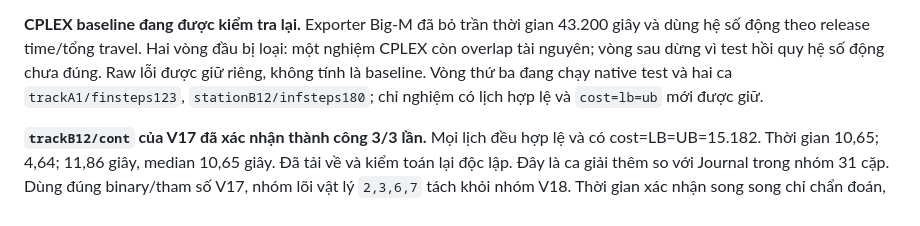
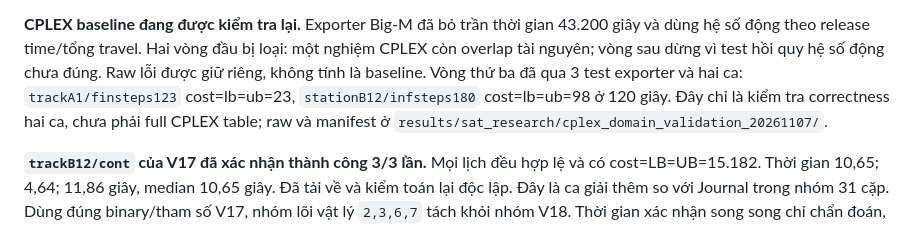
Before and after one commit to maxsat-tsp/maxsattrainscheduling, a Markdown page: manuscript/journal/experiment_progress_vi.md, the part around the change. GitHub-like rendering.

Commit message:
Record the corrected CPLEX validation sample and remaining full-table gap

```diff
--- a/manuscript/journal/experiment_progress_vi.md
+++ b/manuscript/journal/experiment_progress_vi.md
@@ -151,9 +151,10 @@ song song chỉ là chẩn đoán, chưa đưa vào bảng chính.
 43.200 giây và dùng hệ số động theo release time/tổng travel. Hai vòng đầu
 bị loại: một nghiệm CPLEX còn overlap tài nguyên; vòng sau dừng vì test hồi
 quy hệ số động chưa đúng. Raw lỗi được giữ riêng, không tính là baseline.
-Vòng thứ ba đang chạy native test và hai ca `trackA1/finsteps123`,
-`stationB12/infsteps180`; chỉ nghiệm có lịch hợp lệ và `cost=lb=ub` mới được
-giữ.
+Vòng thứ ba đã qua 3 test exporter và hai ca: `trackA1/finsteps123`
+cost=lb=ub=23, `stationB12/infsteps180` cost=lb=ub=98 ở 120 giây.
+Đây chỉ là kiểm tra correctness hai ca, chưa phải full CPLEX table; raw và
+manifest ở `results/sat_research/cplex_domain_validation_20261107/`.
 
 **`trackB12/cont` của V17 đã xác nhận thành công 3/3 lần.** Mọi lịch đều
 hợp lệ và có cost=LB=UB=15.182. Thời gian 10,65; 4,64; 11,86 giây, median
```
Also changed, not shown: 1 other file.
